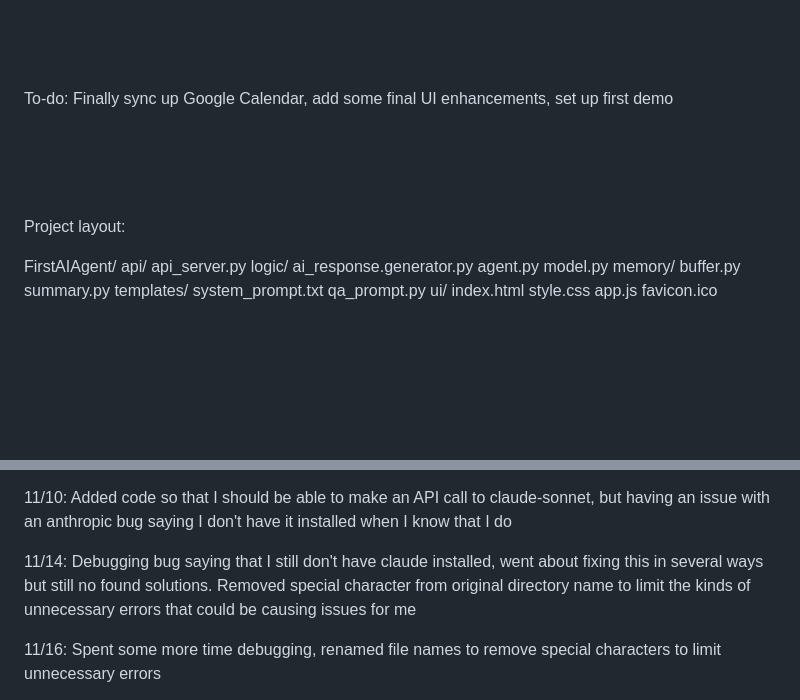
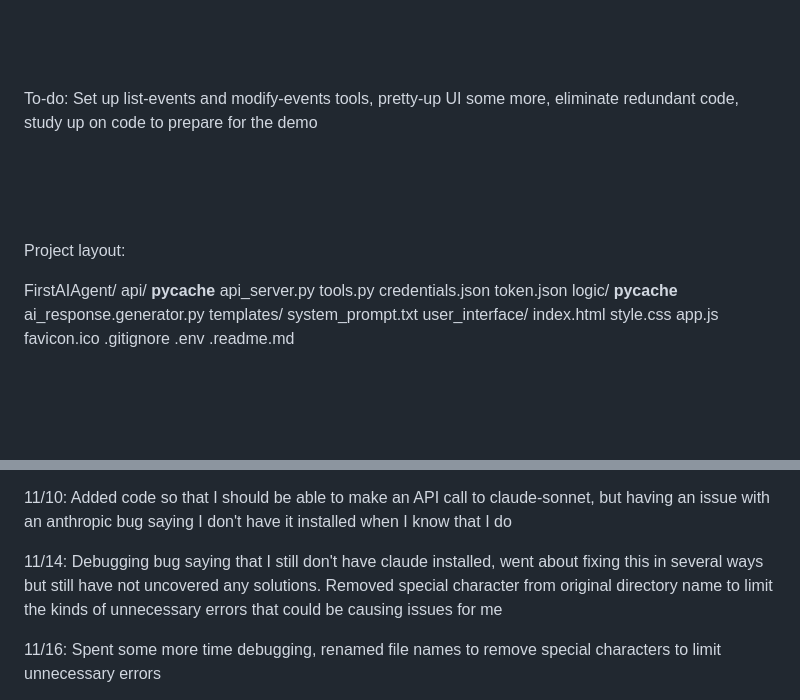
Before and after one commit to wbhager/Python-Practice, a Markdown page: FirstAIAgent/readme.md, 2 parts joined by grey strips. GitHub-like rendering; blank space fills up the shorter version.

Commit message:
updated to-do list, project structure, and one of the date descriptions of work

```diff
--- a/FirstAIAgent/readme.md
+++ b/FirstAIAgent/readme.md
@@ -9,7 +9,7 @@ will have access to one of my emails' google calendars, w4561927@gmail.com. I'll
 
 
 
-To-do: Finally sync up Google Calendar, add some final UI enhancements, set up first demo
+To-do: Set up list-events and modify-events tools, pretty-up UI some more, eliminate redundant code, study up on code to prepare for the demo
 
 <br> <br> <br>
 
@@ -18,22 +18,24 @@ Project layout:
 
 FirstAIAgent/
     api/
+        __pycache__
         api_server.py
+        tools.py
+        credentials.json
+        token.json
     logic/
+        __pycache__
         ai_response.generator.py
-        agent.py
-        model.py
-    memory/
-        buffer.py
-        summary.py
     templates/
         system_prompt.txt
-        qa_prompt.py
-    ui/
+    user_interface/
         index.html
         style.css
         app.js
         favicon.ico
+    .gitignore
+    .env
+    .readme.md
 
 <br> <br> <br>
 
@@ -50,7 +52,7 @@ History on the project:
 11/10: Added code so that I should be able to make an API call to claude-sonnet, but having an issue with an anthropic bug saying I don't have it installed when
 I know that I do
 
-11/14: Debugging bug saying that I still don't have claude installed, went about fixing this in several ways but still no found solutions. Removed special character from original directory name to limit the kinds of unnecessary errors that could be causing issues for me
+11/14: Debugging bug saying that I still don't have claude installed, went about fixing this in several ways but still have not uncovered any solutions. Removed special character from original directory name to limit the kinds of unnecessary errors that could be causing issues for me
 
 11/16: Spent some more time debugging, renamed file names to remove special characters to limit unnecessary errors
 
```
